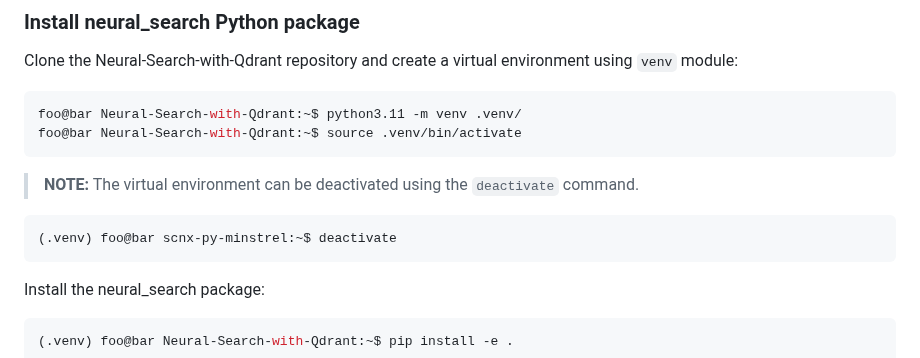
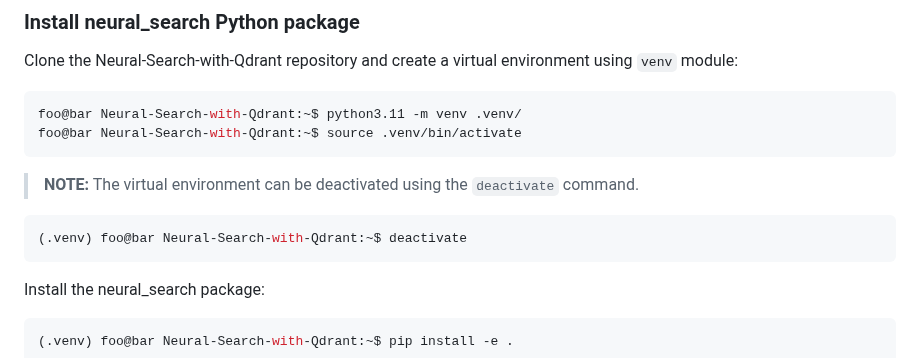
Before and after one commit to prashiddhath/Movie-NeuralBase, a Markdown page: README.md, the part around the change. GitHub-like rendering.

````diff
--- a/README.md
+++ b/README.md
@@ -31,7 +31,7 @@ foo@bar Neural-Search-with-Qdrant:~$ source .venv/bin/activate
 >**NOTE:**
 >The virtual environment can be deactivated using the `deactivate` command.
 ```console
-(.venv) foo@bar scnx-py-minstrel:~$ deactivate
+(.venv) foo@bar Neural-Search-with-Qdrant:~$ deactivate
 ```
 
 
````
